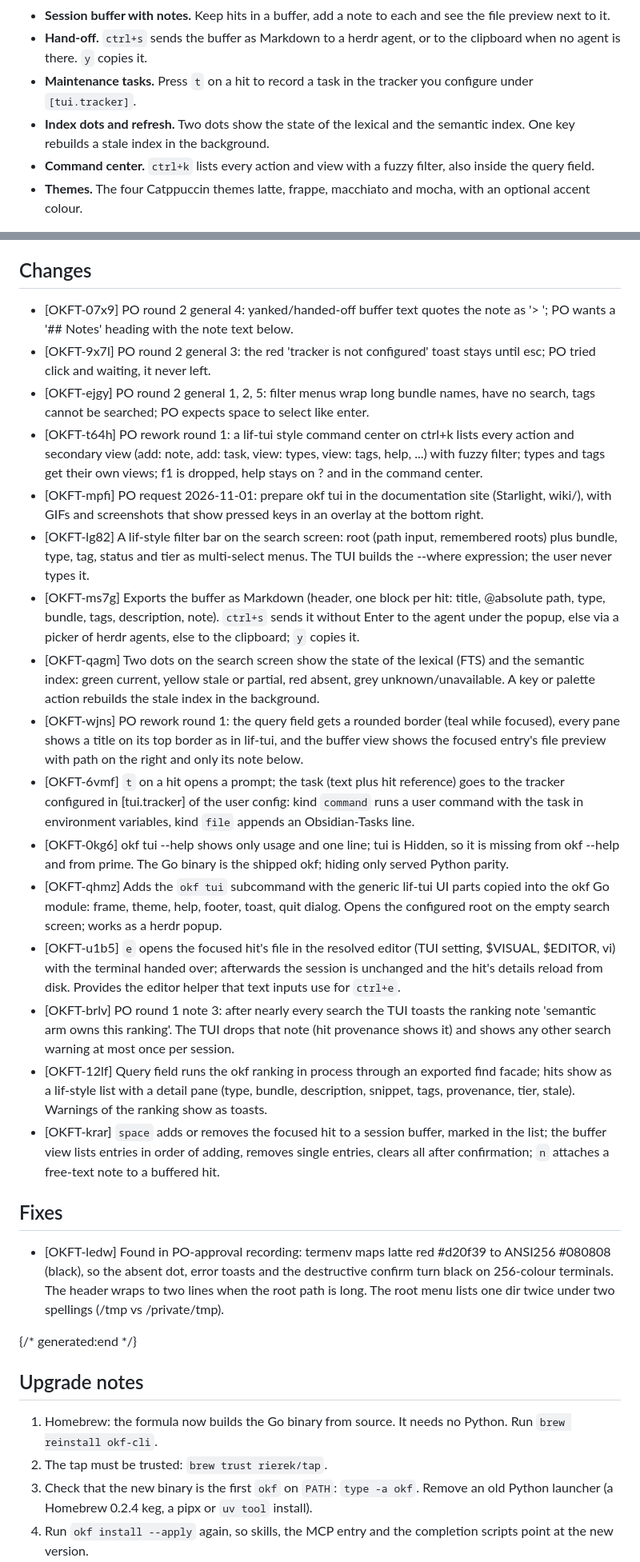
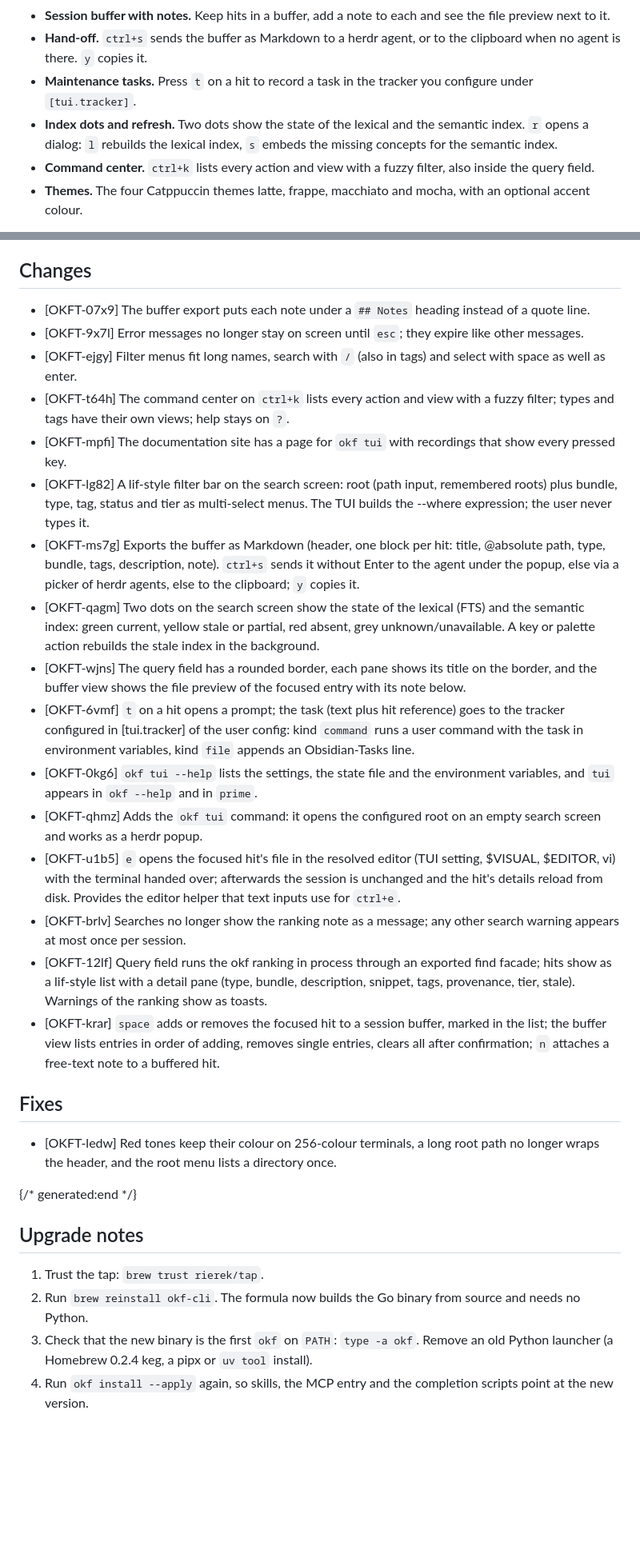
Before and after one commit to rierek/okf-cli, a Markdown page: wiki/releases/v0-2-6.md, 2 parts joined by grey strips. Shown at 80% size. Rendered like a GitHub page; blank space fills up the shorter version.

Commit message:
docs(OKFT-7bgl): user-facing 0.2.6 notes, trust before reinstall

```diff
--- a/wiki/releases/v0-2-6.md
+++ b/wiki/releases/v0-2-6.md
@@ -18,7 +18,7 @@ minRead: 3
 - **Session buffer with notes.** Keep hits in a buffer, add a note to each and see the file preview next to it.
 - **Hand-off.** `ctrl+s` sends the buffer as Markdown to a herdr agent, or to the clipboard when no agent is there. `y` copies it.
 - **Maintenance tasks.** Press `t` on a hit to record a task in the tracker you configure under `[tui.tracker]`.
-- **Index dots and refresh.** Two dots show the state of the lexical and the semantic index. One key rebuilds a stale index in the background.
+- **Index dots and refresh.** Two dots show the state of the lexical and the semantic index. `r` opens a dialog: `l` rebuilds the lexical index, `s` embeds the missing concepts for the semantic index.
 - **Command center.** `ctrl+k` lists every action and view with a fuzzy filter, also inside the query field.
 - **Themes.** The four Catppuccin themes latte, frappe, macchiato and mocha, with an optional accent colour.
 
@@ -34,33 +34,33 @@ Keyboard-first TUI `okf tui`, opened as a herdr popup: search the catalogue with
 
 ## Changes
 
-- [OKFT-07x9] PO round 2 general 4: yanked/handed-off buffer text quotes the note as '> <note>'; PO wants a '## Notes' heading with the note text below.
-- [OKFT-9x7l] PO round 2 general 3: the red 'tracker is not configured' toast stays until esc; PO tried click and waiting, it never left.
-- [OKFT-ejgy] PO round 2 general 1, 2, 5: filter menus wrap long bundle names, have no search, tags cannot be searched; PO expects space to select like enter.
-- [OKFT-t64h] PO rework round 1: a lif-tui style command center on ctrl+k lists every action and secondary view (add: note, add: task, view: types, view: tags, help, ...) with fuzzy filter; types and tags get their own views; f1 is dropped, help stays on ? and in the command center.
-- [OKFT-mpfi] PO request 2026-11-01: prepare okf tui in the documentation site (Starlight, wiki/), with GIFs and screenshots that show pressed keys in an overlay at the bottom right.
+- [OKFT-07x9] The buffer export puts each note under a `## Notes` heading instead of a quote line.
+- [OKFT-9x7l] Error messages no longer stay on screen until `esc`; they expire like other messages.
+- [OKFT-ejgy] Filter menus fit long names, search with `/` (also in tags) and select with space as well as enter.
+- [OKFT-t64h] The command center on `ctrl+k` lists every action and view with a fuzzy filter; types and tags have their own views; help stays on `?`.
+- [OKFT-mpfi] The documentation site has a page for `okf tui` with recordings that show every pressed key.
 - [OKFT-lg82] A lif-style filter bar on the search screen: root (path input, remembered roots) plus bundle, type, tag, status and tier as multi-select menus. The TUI builds the --where expression; the user never types it.
 - [OKFT-ms7g] Exports the buffer as Markdown (header, one block per hit: title, @absolute path, type, bundle, tags, description, note). `ctrl+s` sends it without Enter to the agent under the popup, else via a picker of herdr agents, else to the clipboard; `y` copies it.
 - [OKFT-qagm] Two dots on the search screen show the state of the lexical (FTS) and the semantic index: green current, yellow stale or partial, red absent, grey unknown/unavailable. A key or palette action rebuilds the stale index in the background.
-- [OKFT-wjns] PO rework round 1: the query field gets a rounded border (teal while focused), every pane shows a title on its top border as in lif-tui, and the buffer view shows the focused entry's file preview with path on the right and only its note below.
+- [OKFT-wjns] The query field has a rounded border, each pane shows its title on the border, and the buffer view shows the file preview of the focused entry with its note below.
 - [OKFT-6vmf] `t` on a hit opens a prompt; the task (text plus hit reference) goes to the tracker configured in [tui.tracker] of the user config: kind `command` runs a user command with the task in environment variables, kind `file` appends an Obsidian-Tasks line.
-- [OKFT-0kg6] okf tui --help shows only usage and one line; tui is Hidden, so it is missing from okf --help and from prime. The Go binary is the shipped okf; hiding only served Python parity.
-- [OKFT-qhmz] Adds the `okf tui` subcommand with the generic lif-tui UI parts copied into the okf Go module: frame, theme, help, footer, toast, quit dialog. Opens the configured root on the empty search screen; works as a herdr popup.
+- [OKFT-0kg6] `okf tui --help` lists the settings, the state file and the environment variables, and `tui` appears in `okf --help` and in `prime`.
+- [OKFT-qhmz] Adds the `okf tui` command: it opens the configured root on an empty search screen and works as a herdr popup.
 - [OKFT-u1b5] `e` opens the focused hit's file in the resolved editor (TUI setting, $VISUAL, $EDITOR, vi) with the terminal handed over; afterwards the session is unchanged and the hit's details reload from disk. Provides the editor helper that text inputs use for `ctrl+e`.
-- [OKFT-brlv] PO round 1 note 3: after nearly every search the TUI toasts the ranking note 'semantic arm owns this ranking'. The TUI drops that note (hit provenance shows it) and shows any other search warning at most once per session.
+- [OKFT-brlv] Searches no longer show the ranking note as a message; any other search warning appears at most once per session.
 - [OKFT-12lf] Query field runs the okf ranking in process through an exported find facade; hits show as a lif-style list with a detail pane (type, bundle, description, snippet, tags, provenance, tier, stale). Warnings of the ranking show as toasts.
 - [OKFT-krar] `space` adds or removes the focused hit to a session buffer, marked in the list; the buffer view lists entries in order of adding, removes single entries, clears all after confirmation; `n` attaches a free-text note to a buffered hit.
 
 ## Fixes
 
-- [OKFT-ledw] Found in PO-approval recording: termenv maps latte red #d20f39 to ANSI256 #080808 (black), so the absent dot, error toasts and the destructive confirm turn black on 256-colour terminals. The header wraps to two lines when the root path is long. The root menu lists one dir twice under two spellings (/tmp vs /private/tmp).
+- [OKFT-ledw] Red tones keep their colour on 256-colour terminals, a long root path no longer wraps the header, and the root menu lists a directory once.
 
 {/* generated:end */}
 
 ## Upgrade notes
 
-1. Homebrew: the formula now builds the Go binary from source. It needs no Python. Run `brew reinstall okf-cli`.
-2. The tap must be trusted: `brew trust rierek/tap`.
+1. Trust the tap: `brew trust rierek/tap`.
+2. Run `brew reinstall okf-cli`. The formula now builds the Go binary from source and needs no Python.
 3. Check that the new binary is the first `okf` on `PATH`: `type -a okf`. Remove an old Python launcher (a Homebrew 0.2.4 keg, a pipx or `uv tool` install).
 4. Run `okf install --apply` again, so skills, the MCP entry and the completion scripts point at the new version.
 5. Run `okf tui --help`: the settings epilog confirms the new binary.
```
